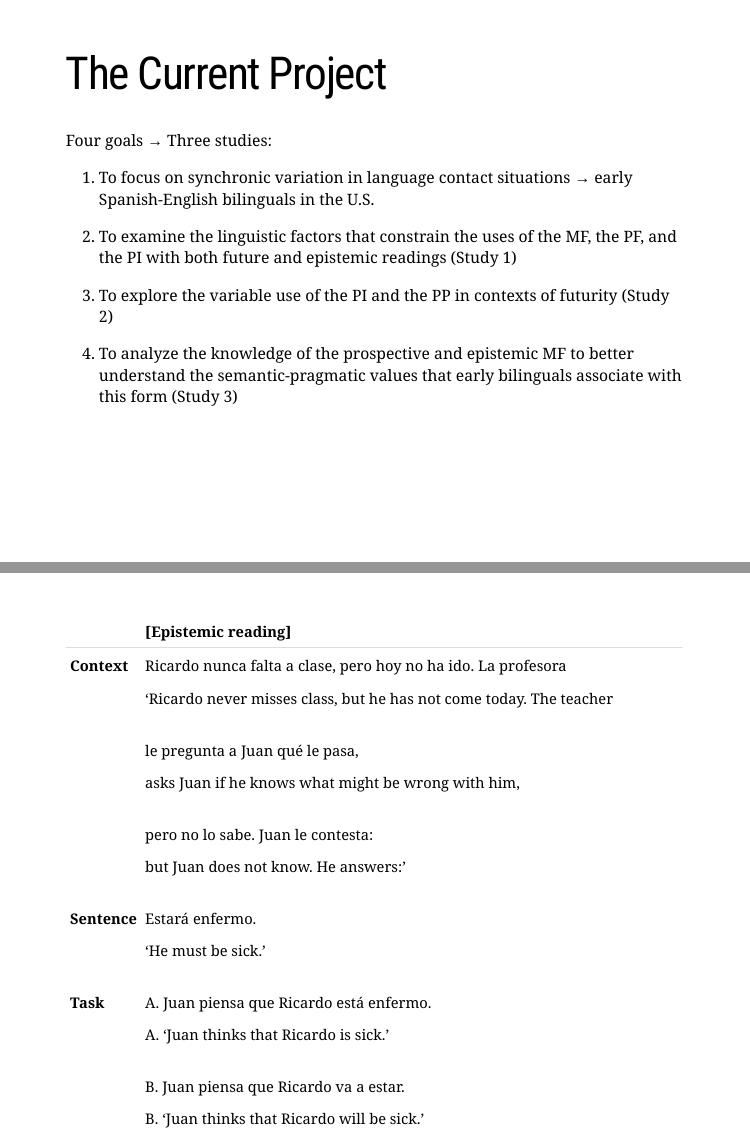
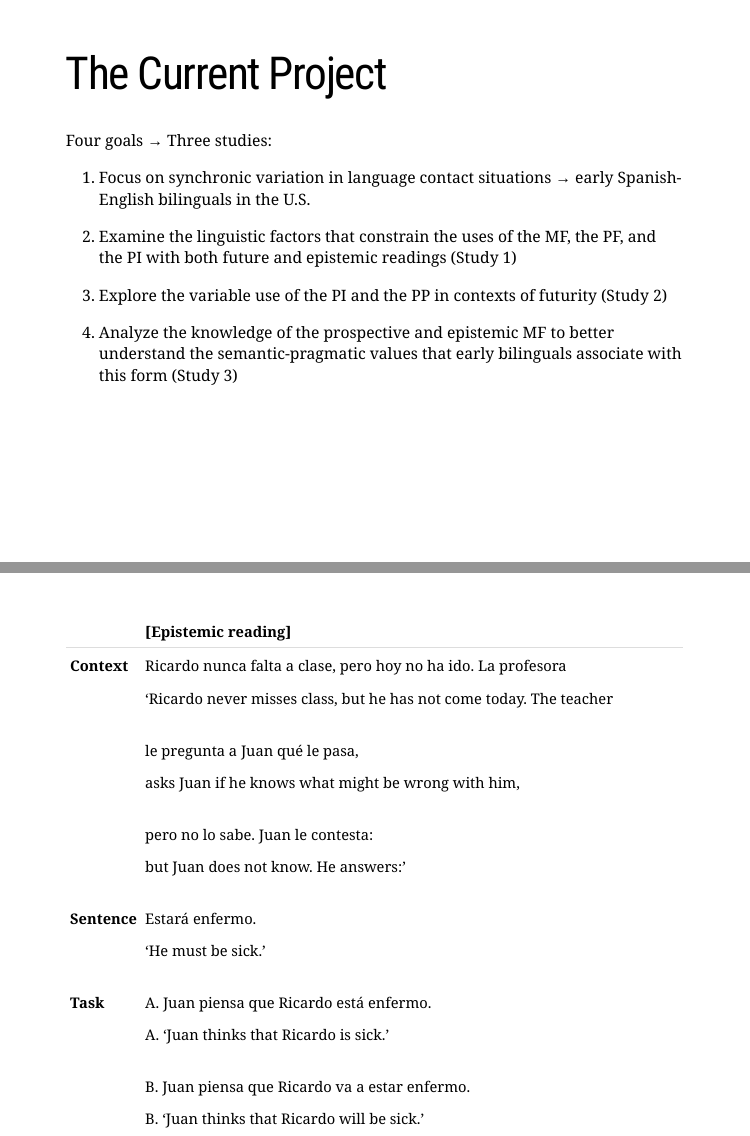
Before and after one commit to mfeliuribas/dissertation_proposal, an R Markdown document (diss_prop_pres.Rmd): pages 5 and 18 of 27, joined at a grey line. The pictures show the slides in the output file diss_prop_pres.html that the author committed with the source; the slides are laid out offline by our stand-in for remark.js, each with all of its steps uncovered, in fonts that may differ from those the slides ask for, and without slide numbers, shadows or browser add-ons; a font, style sheet, LaTeX package, included part or bibliography that could not be used is replaced or left out.

Commit message:
add missing word

```diff
--- a/diss_prop_pres.Rmd
+++ b/diss_prop_pres.Rmd
@@ -89,13 +89,13 @@ What about early bilinguals (i.e., *heritage speakers*)?
 
 Four goals **&rarr;** Three studies:
 
-1. To focus on synchronic variation in language contact situations **&rarr;** early Spanish-English bilinguals in the U.S.
+1. Focus on synchronic variation in language contact situations **&rarr;** early Spanish-English bilinguals in the U.S.
 
-2. To examine the linguistic factors that constrain the uses of the MF, the PF, and the PI with both future and epistemic readings (Study 1)
+2. Examine the linguistic factors that constrain the uses of the MF, the PF, and the PI with both future and epistemic readings (Study 1)
 
-3. To explore the variable use of the PI and the PP in contexts of futurity (Study 2)
+3. Explore the variable use of the PI and the PP in contexts of futurity (Study 2)
 
-4. To analyze the knowledge of the prospective and epistemic MF to better understand the semantic-pragmatic values that early bilinguals associate with this form (Study 3)
+4. Analyze the knowledge of the prospective and epistemic MF to better understand the semantic-pragmatic values that early bilinguals associate with this form (Study 3)
 
 ---
 # Study 1
@@ -496,7 +496,7 @@ Coding procedure:
   </tr>
   <tr>
    <td style="font-size:17.75px; text-align:left; background: white !important;"> </td>
-   <td style="font-size:17.75px; text-align:left; background: white !important;"> B. Juan piensa que Ricardo va a estar. </td>
+   <td style="font-size:17.75px; text-align:left; background: white !important;"> B. Juan piensa que Ricardo va a estar enfermo. </td>
   </tr>
   <tr>
    <td style="font-size:17.75px; text-align:left; background: white !important;"> </td>
```
Also changed, not shown: diss_prop_pres.html.
